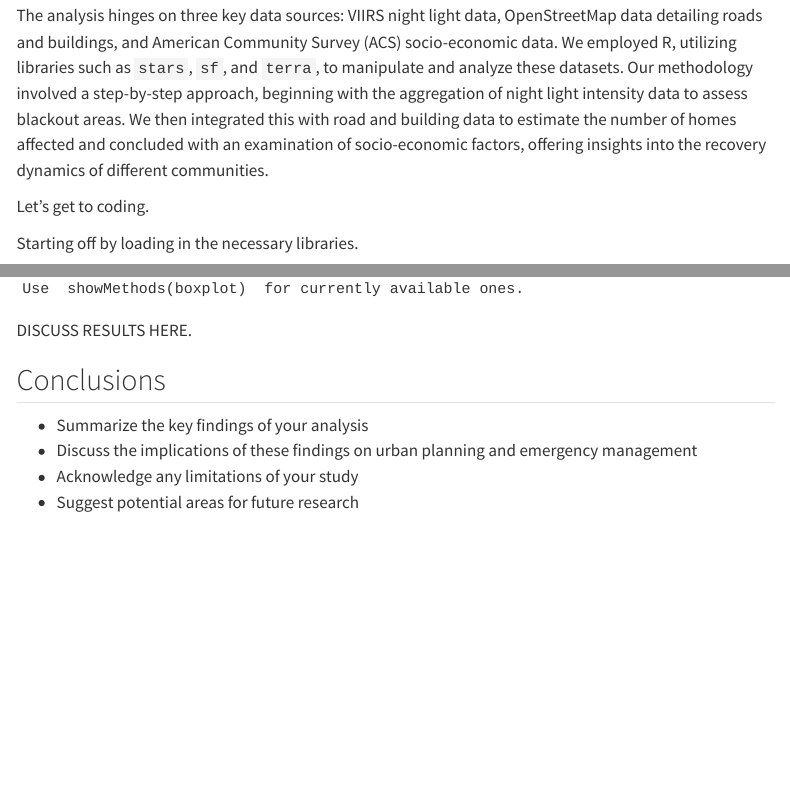
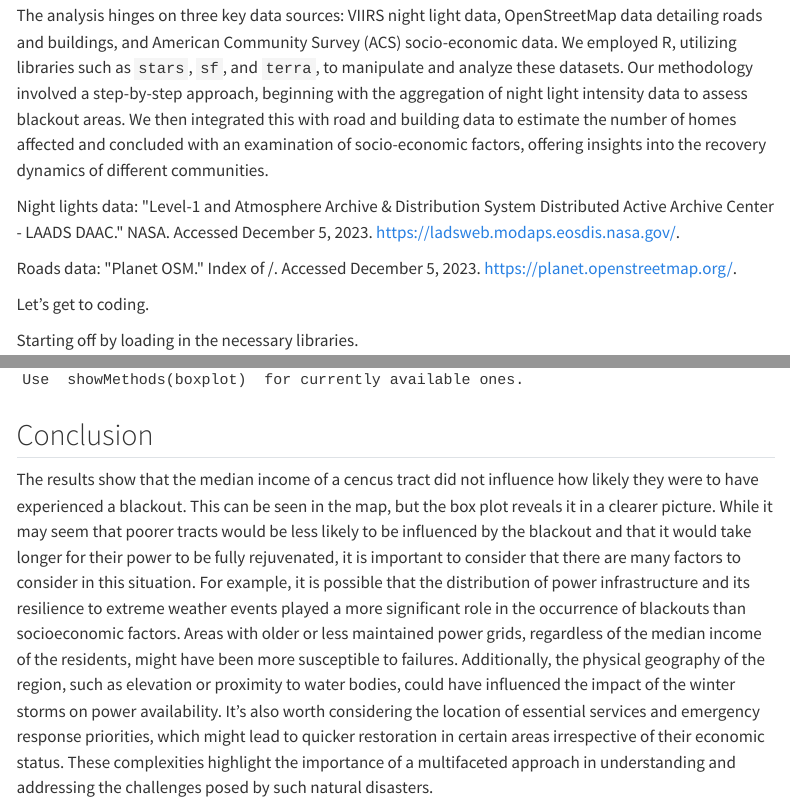
Before and after one commit to maxwellpatt/maxwellpatt.github.io, a Quarto document (blog/2023-12-2-geo-proj/index.qmd): the page in a window 1100 px wide, from 770 px down, and a second part further down, joined at a grey line. Rendered offline with R 4.5, knitr and Pandoc in place of Quarto, with nearby package versions; some code elsewhere in the file could not run offline; menus at the side of the page are left out; long lines of code are wrapped.

Commit message:
geo blog polishing

````diff
--- a/blog/2023-12-2-geo-proj/index.qmd
+++ b/blog/2023-12-2-geo-proj/index.qmd
@@ -23,6 +23,10 @@ Urban blackouts are more than mere inconveniences; they're a stark reminder of o
 ## Data and Methodology
 
 The analysis hinges on three key data sources: VIIRS night light data, OpenStreetMap data detailing roads and buildings, and American Community Survey (ACS) socio-economic data. We employed R, utilizing libraries such as `stars`, `sf`, and `terra`, to manipulate and analyze these datasets. Our methodology involved a step-by-step approach, beginning with the aggregation of night light intensity data to assess blackout areas. We then integrated this with road and building data to estimate the number of homes affected and concluded with an examination of socio-economic factors, offering insights into the recovery dynamics of different communities.
+
+Night lights data: \"Level-1 and Atmosphere Archive & Distribution System Distributed Active Archive Center - LAADS DAAC.\" NASA. Accessed December 5, 2023. https://ladsweb.modaps.eosdis.nasa.gov/.
+
+Roads data: \"Planet OSM.\" Index of /. Accessed December 5, 2023. https://planet.openstreetmap.org/.
 
 Let's get to coding.
 
@@ -251,11 +255,6 @@ map
 boxplot
 ```
 
-DISCUSS RESULTS HERE.
+## Conclusion
 
-## Conclusions
-
--   Summarize the key findings of your analysis
--   Discuss the implications of these findings on urban planning and emergency management
--   Acknowledge any limitations of your study
--   Suggest potential areas for future research
+The results show that the median income of a cencus tract did not influence how likely they were to have experienced a blackout. This can be seen in the map, but the box plot reveals it in a clearer picture. While it may seem that poorer tracts would be less likely to be influenced by the blackout and that it would take longer for their power to be fully rejuvenated, it is important to consider that there are many factors to consider in this situation. For example, it is possible that the distribution of power infrastructure and its resilience to extreme weather events played a more significant role in the occurrence of blackouts than socioeconomic factors. Areas with older or less maintained power grids, regardless of the median income of the residents, might have been more susceptible to failures. Additionally, the physical geography of the region, such as elevation or proximity to water bodies, could have influenced the impact of the winter storms on power availability. It's also worth considering the location of essential services and emergency response priorities, which might lead to quicker restoration in certain areas irrespective of their economic status. These complexities highlight the importance of a multifaceted approach in understanding and addressing the challenges posed by such natural disasters.
````
Also changed, not shown: docs/search.json, blog/2023-12-2-geo-proj/index.qmd (2 more changed lines), 2 other files.
